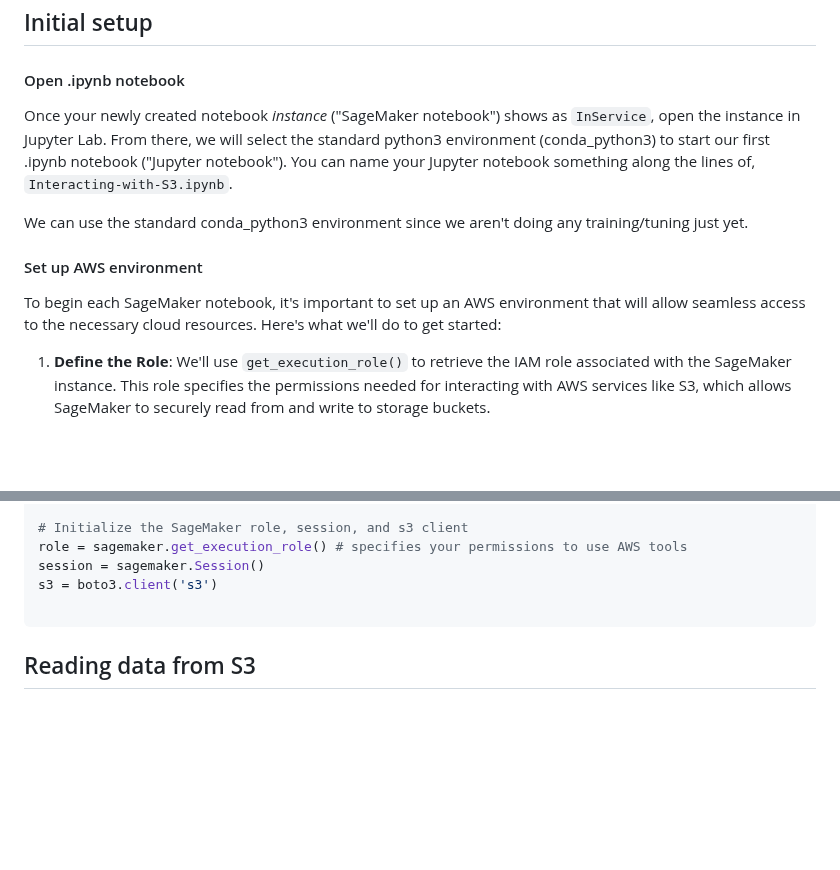
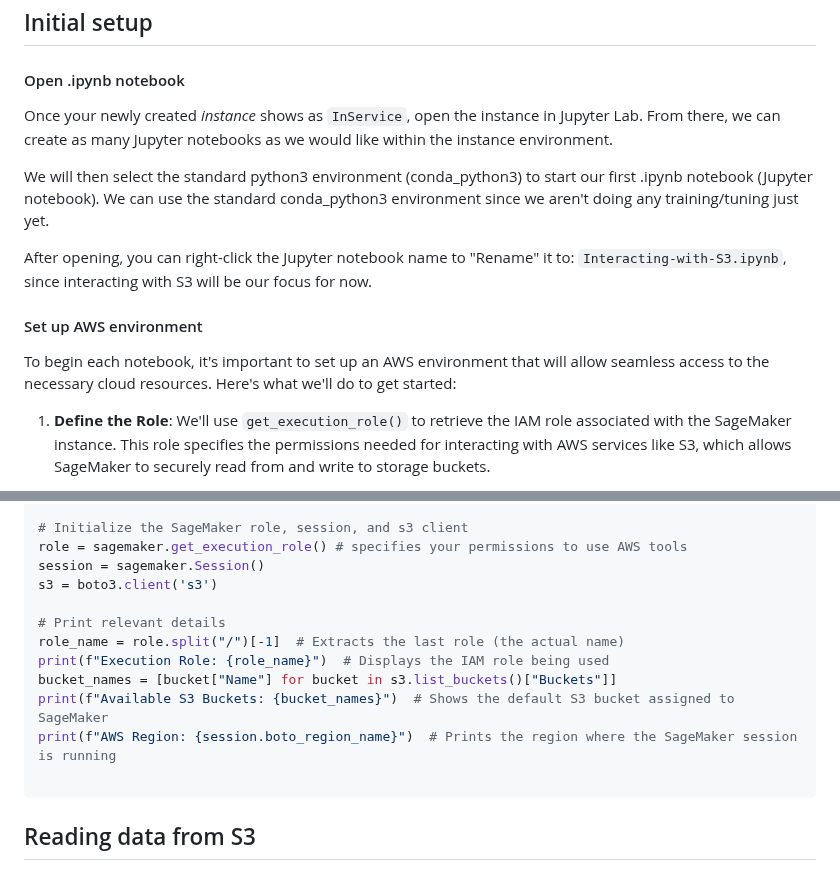
Before and after one commit to qualiaMachine/ML_with_Amazon_SageMaker, a Markdown page: episodes/Accessing-S3-via-SageMaker-notebooks.md, 2 parts joined by grey strips. Rendered like a GitHub page; blank space fills up the shorter version.

````diff
--- a/episodes/Accessing-S3-via-SageMaker-notebooks.md
+++ b/episodes/Accessing-S3-via-SageMaker-notebooks.md
@@ -23,13 +23,14 @@ exercises: 10
 ## Initial setup
 
 #### Open .ipynb notebook
-Once your newly created notebook *instance* ("SageMaker notebook") shows as `InService`, open the instance in Jupyter Lab. From there, we will select the standard python3 environment (conda_python3) to start our first .ipynb notebook ("Jupyter notebook"). You can name your Jupyter notebook something along the lines of, `Interacting-with-S3.ipynb`.
+Once your newly created *instance* shows as `InService`, open the instance in Jupyter Lab. From there, we can create as many Jupyter notebooks as we would like within the instance environment.
 
+We will then select the standard python3 environment (conda_python3) to start our first .ipynb notebook (Jupyter notebook). We can use the standard conda_python3 environment since we aren't doing any training/tuning just yet.
 
-We can use the standard conda_python3 environment since we aren't doing any training/tuning just yet.
+After opening, you can right-click the Jupyter notebook name to "Rename" it to: `Interacting-with-S3.ipynb`, since interacting with S3 will be our focus for now.
 
 #### Set up AWS environment
-To begin each SageMaker notebook, it's important to set up an AWS environment that will allow seamless access to the necessary cloud resources. Here's what we'll do to get started:
+To begin each notebook, it's important to set up an AWS environment that will allow seamless access to the necessary cloud resources. Here's what we'll do to get started:
 
 1. **Define the Role**: We'll use `get_execution_role()` to retrieve the IAM role associated with the SageMaker instance. This role specifies the permissions needed for interacting with AWS services like S3, which allows SageMaker to securely read from and write to storage buckets.
 
@@ -48,6 +49,13 @@ from sagemaker import get_execution_role
 role = sagemaker.get_execution_role() # specifies your permissions to use AWS tools
 session = sagemaker.Session()
 s3 = boto3.client('s3')
+
+# Print relevant details
+role_name = role.split("/")[-1]  # Extracts the last role (the actual name)
+print(f"Execution Role: {role_name}")  # Displays the IAM role being used
+bucket_names = [bucket["Name"] for bucket in s3.list_buckets()["Buckets"]]
+print(f"Available S3 Buckets: {bucket_names}")  # Shows the default S3 bucket assigned to SageMaker
+print(f"AWS Region: {session.boto_region_name}")  # Prints the region where the SageMaker session is running
 
 ```
 
````
